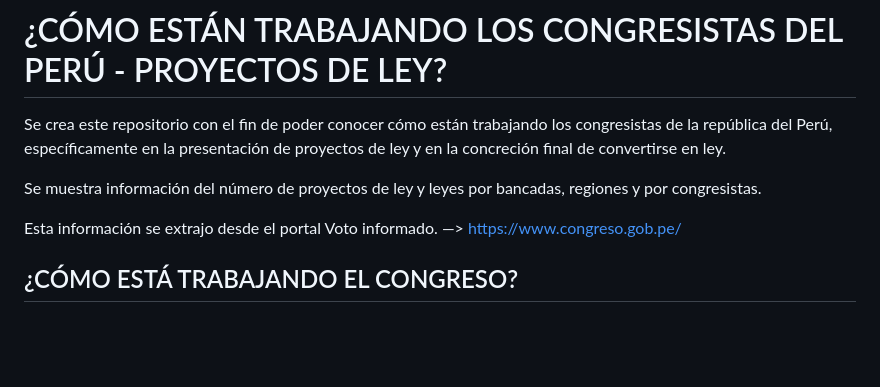
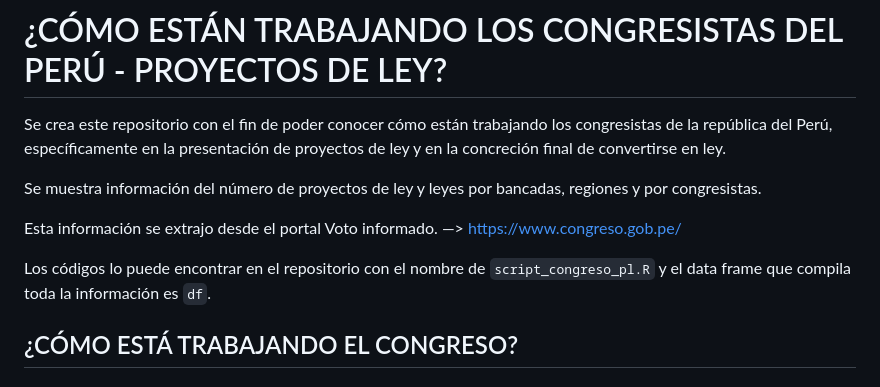
Before and after one commit to CesarAHN/congreso-peru-proyectos-de-ley, a Markdown page: README.md, the part around the change. Drawn GitHub-style; blank space fills up the shorter version.

Commit message:
fech 12-12-21

```diff
--- a/README.md
+++ b/README.md
@@ -13,6 +13,10 @@ bancadas, regiones y por congresistas.
 
 Esta información se extrajo desde el portal Voto informado. —&gt;
 <https://www.congreso.gob.pe/>
+
+Los códigos lo puede encontrar en el repositorio con el nombre de
+`script_congreso_pl.R` y el data frame que compila toda la información
+es `df`.
 
 ## ¿CÓMO ESTÁ TRABAJANDO EL CONGRESO?
 
```
Also changed, not shown: README-unnamed-chunk-7-1.png, README-unnamed-chunk-8-1.png, 1 other file.
